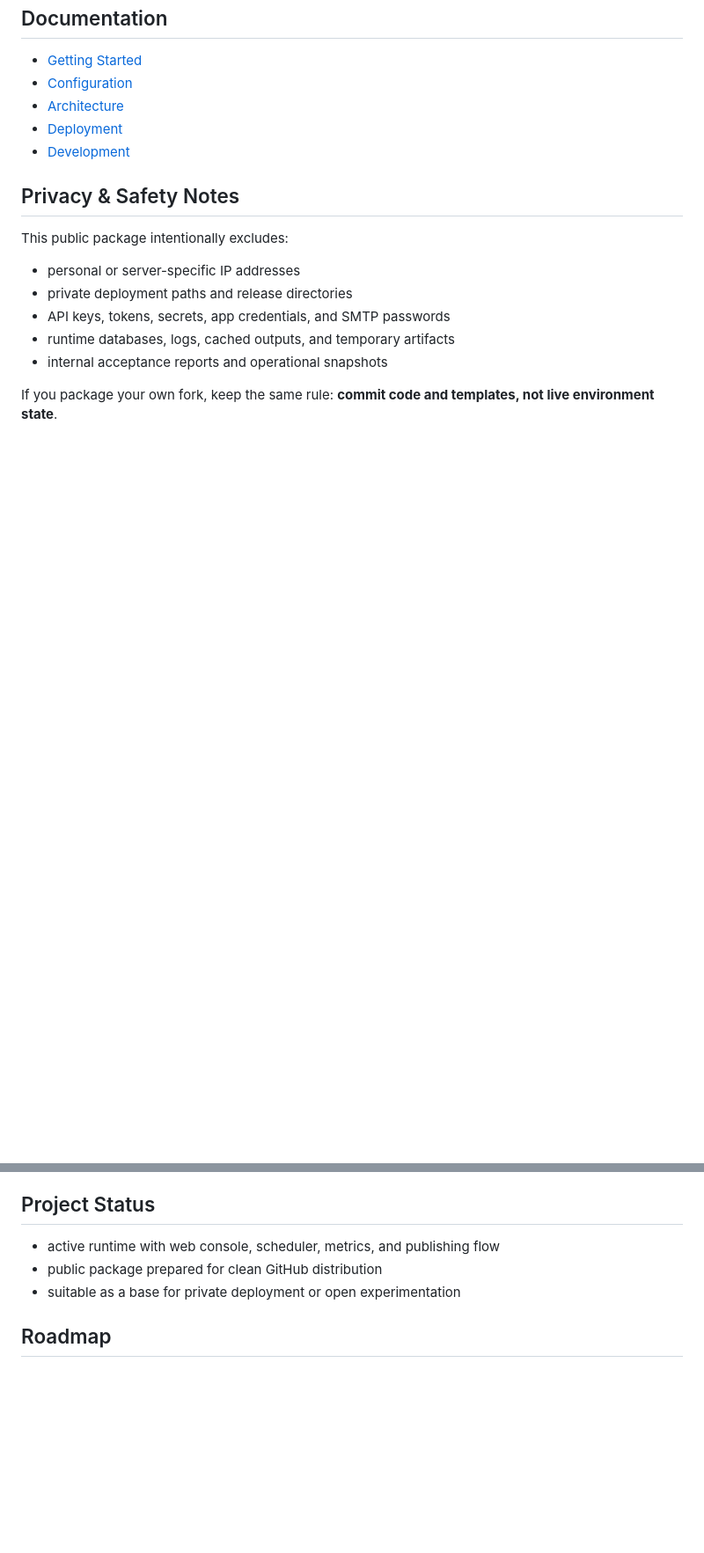
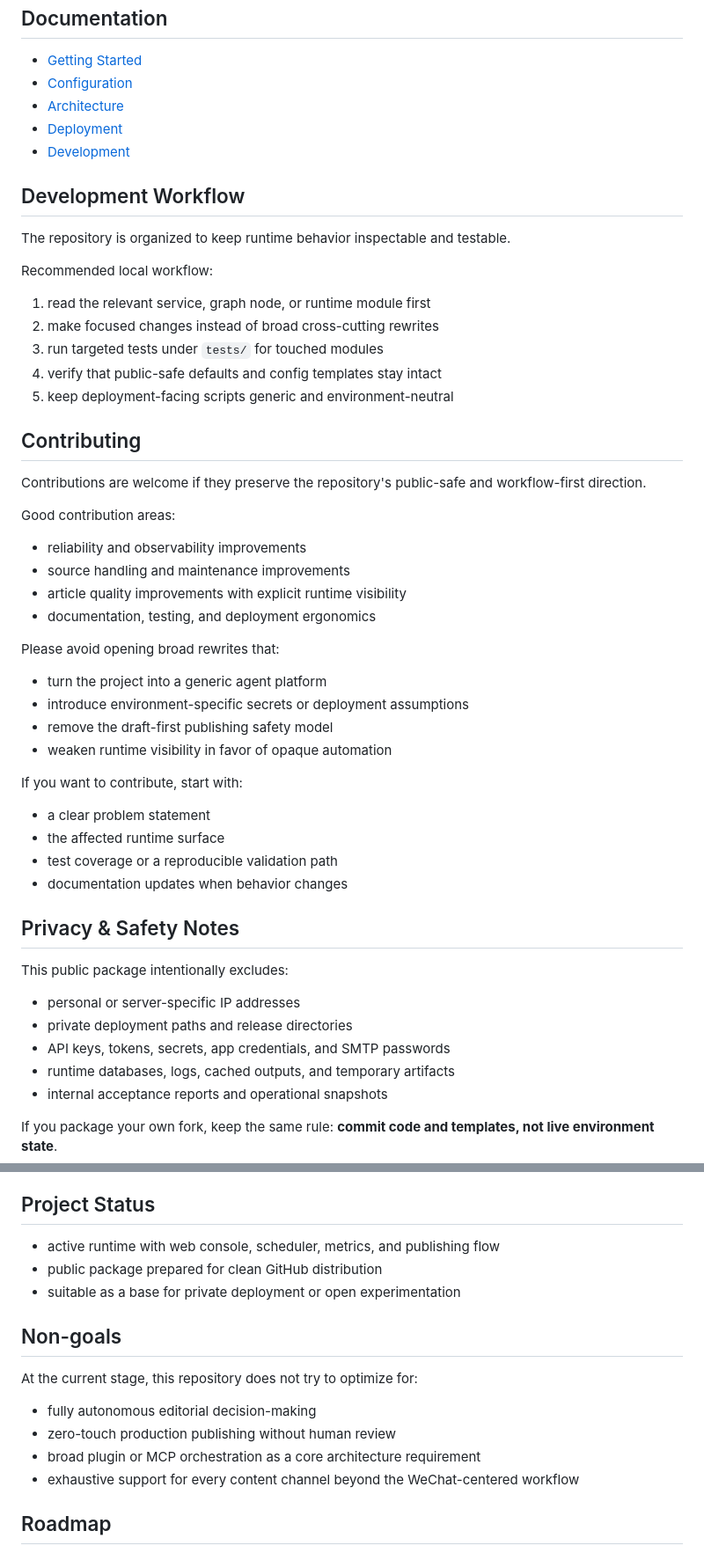
Before and after one commit to Frank-zhang-98/wechat-agent-lite-public, a Markdown page: README.md, 2 parts joined by grey strips. Shown at 88% size. Drawn GitHub-style; blank space fills up the shorter version.

Commit message:
docs: add scope and contributing guidance to README

```diff
--- a/README.md
+++ b/README.md
@@ -168,6 +186,43 @@ wechat-agent-lite-public/
 - [Deployment](docs/deployment.md)
 - [Development](docs/development.md)
 
+## Development Workflow
+
+The repository is organized to keep runtime behavior inspectable and testable.
+
+Recommended local workflow:
+
+1. read the relevant service, graph node, or runtime module first
+2. make focused changes instead of broad cross-cutting rewrites
+3. run targeted tests under `tests/` for touched modules
+4. verify that public-safe defaults and config templates stay intact
+5. keep deployment-facing scripts generic and environment-neutral
+
+## Contributing
+
+Contributions are welcome if they preserve the repository's public-safe and workflow-first direction.
+
+Good contribution areas:
+
+- reliability and observability improvements
+- source handling and maintenance improvements
+- article quality improvements with explicit runtime visibility
+- documentation, testing, and deployment ergonomics
+
+Please avoid opening broad rewrites that:
+
+- turn the project into a generic agent platform
+- introduce environment-specific secrets or deployment assumptions
+- remove the draft-first publishing safety model
+- weaken runtime visibility in favor of opaque automation
+
+If you want to contribute, start with:
+
+- a clear problem statement
+- the affected runtime surface
+- test coverage or a reproducible validation path
+- documentation updates when behavior changes
+
 ## Privacy & Safety Notes
 
 This public package intentionally excludes:
@@ -186,6 +241,15 @@ If you package your own fork, keep the same rule: **commit code and templates, n
 - public package prepared for clean GitHub distribution
 - suitable as a base for private deployment or open experimentation
 
+## Non-goals
+
+At the current stage, this repository does not try to optimize for:
+
+- fully autonomous editorial decision-making
+- zero-touch production publishing without human review
+- broad plugin or MCP orchestration as a core architecture requirement
+- exhaustive support for every content channel beyond the WeChat-centered workflow
+
 ## Roadmap
 
 - improve evidence-backed writing and reduce unsupported expansion
```
Also changed, not shown: other parts of README.md (+18 -0 lines).
